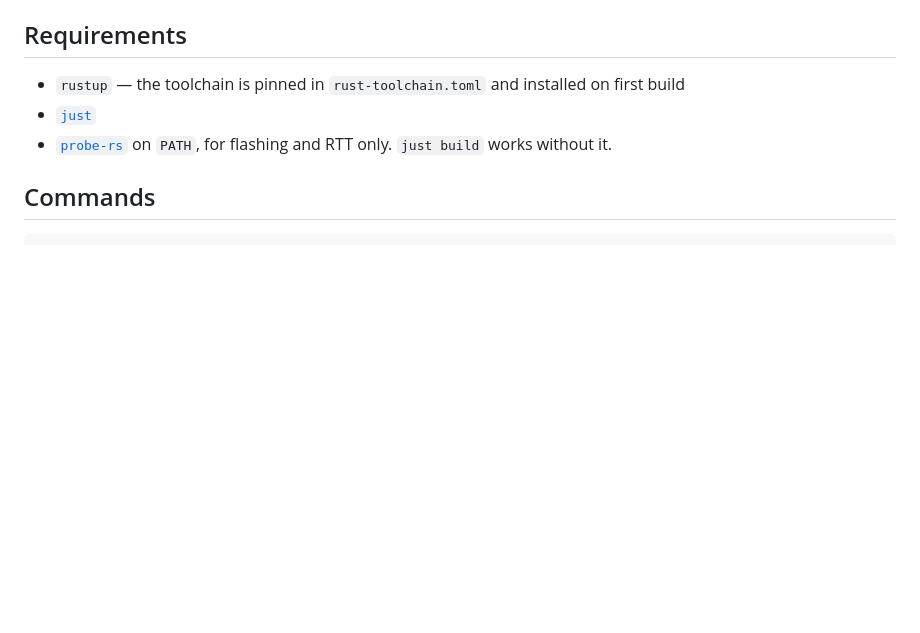
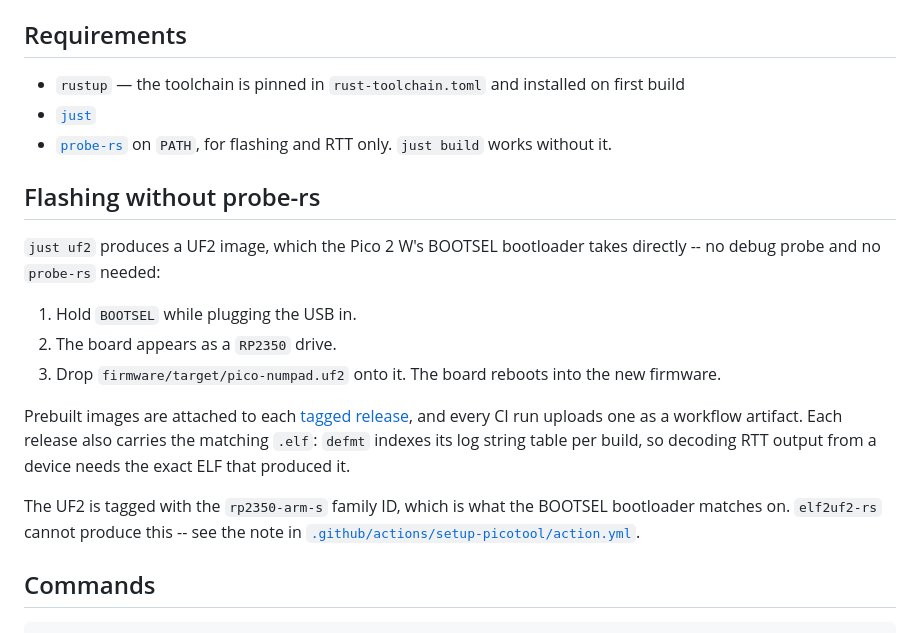
Before and after one commit to tralamazza/pico-numpad, a Markdown page: README.md, the part around the change. GitHub-like rendering; blank space fills up the shorter version.

Commit message:
README: CI badge and the no-probe flashing path
Badge points at the CI workflow on main.

Added a "Flashing without probe-rs" section, because the UF2 changes who can
use this project. Until now flashing meant a debug probe and probe-rs on the
PATH; BOOTSEL takes the UF2 directly, so the requirement is now just a USB
cable and a copy of the released file. Says where the images come from (tagged
releases, plus a CI artifact on every run) and why the .elf is attached
alongside -- the per-build defmt string table means a UF2 alone cannot be
logged against.

```diff
--- a/README.md
+++ b/README.md
@@ -51,6 +51,26 @@ Pin map and traced connections: [`firmware/README.md`](firmware/README.md).
 - [`just`](https://github.com/casey/just)
 - [`probe-rs`](https://probe.rs) on `PATH`, for flashing and RTT only.
   `just build` works without it.
+
+## Flashing without probe-rs
+
+`just uf2` produces a UF2 image, which the Pico 2 W's BOOTSEL bootloader takes
+directly -- no debug probe and no `probe-rs` needed:
+
+1. Hold `BOOTSEL` while plugging the USB in.
+2. The board appears as a `RP2350` drive.
+3. Drop `firmware/target/pico-numpad.uf2` onto it. The board reboots into the
+   new firmware.
+
+Prebuilt images are attached to each [tagged
+release](https://github.com/tralamazza/pico-numpad/releases), and every CI run
+uploads one as a workflow artifact. Each release also carries the matching
+`.elf`: `defmt` indexes its log string table per build, so decoding RTT output
+from a device needs the exact ELF that produced it.
+
+The UF2 is tagged with the `rp2350-arm-s` family ID, which is what the BOOTSEL
+bootloader matches on. `elf2uf2-rs` cannot produce this -- see the note in
+[`.github/actions/setup-picotool/action.yml`](.github/actions/setup-picotool/action.yml).
 
 ## Commands
 
```
